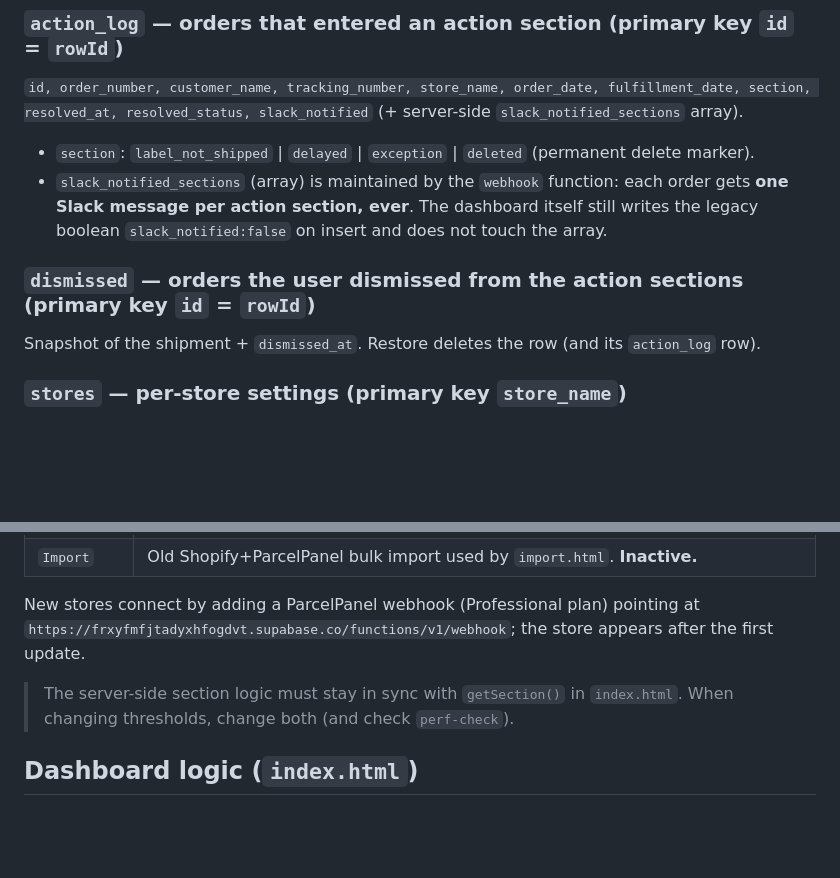
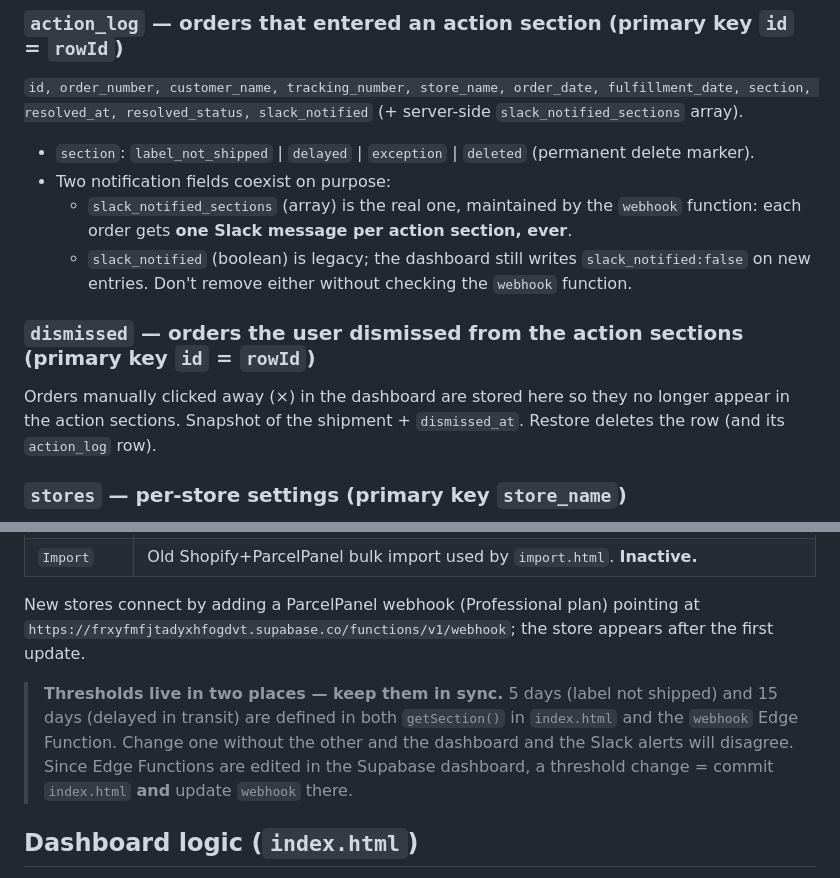
Before and after one commit to TPMfwp/Shipping-Monitor, a Markdown page: CLAUDE.md, 2 parts joined by grey strips. Drawn GitHub-style; blank space fills up the shorter version.

Commit message:
CLAUDE.md: clarify dismissed table, notification fields, threshold sync
Co-Authored-By: Claude Opus 5.5 <noreply@anthropic.com>

```diff
--- a/CLAUDE.md
+++ b/CLAUDE.md
@@ -52,12 +52,15 @@ EXCEPTION, EXPIRED, FAILED_ATTEMPT, CANCELLED, UNKNOWN, READY_FOR_PICKUP, RESOLV
 `id, order_number, customer_name, tracking_number, store_name, order_date, fulfillment_date, section,
 resolved_at, resolved_status, slack_notified` (+ server-side `slack_notified_sections` array).
 - `section`: `label_not_shipped` | `delayed` | `exception` | `deleted` (permanent delete marker).
-- `slack_notified_sections` (array) is maintained by the `webhook` function: each order gets **one Slack
-  message per action section, ever**. The dashboard itself still writes the legacy boolean `slack_notified:false`
-  on insert and does not touch the array.
+- Two notification fields coexist on purpose:
+  - `slack_notified_sections` (array) is the real one, maintained by the `webhook` function: each order gets
+    **one Slack message per action section, ever**.
+  - `slack_notified` (boolean) is legacy; the dashboard still writes `slack_notified:false` on new entries.
+    Don't remove either without checking the `webhook` function.
 
 ### `dismissed` — orders the user dismissed from the action sections (primary key `id` = `rowId`)
-Snapshot of the shipment + `dismissed_at`. Restore deletes the row (and its `action_log` row).
+Orders manually clicked away (×) in the dashboard are stored here so they no longer appear in the action
+sections. Snapshot of the shipment + `dismissed_at`. Restore deletes the row (and its `action_log` row).
 
 ### `stores` — per-store settings (primary key `store_name`)
 `slack_webhook_url` (shipping alerts), `perf_norm` (on-time norm in days, default 14), `perf_webhook`
@@ -78,8 +81,10 @@ Records which weeks have already had the weekly performance Slack message, so Mo
 New stores connect by adding a ParcelPanel webhook (Professional plan) pointing at
 `https://frxyfmfjtadyxhfogdvt.supabase.co/functions/v1/webhook`; the store appears after the first update.
 
-> The server-side section logic must stay in sync with `getSection()` in `index.html`. When changing
-> thresholds, change both (and check `perf-check`).
+> **Thresholds live in two places — keep them in sync.** 5 days (label not shipped) and 15 days (delayed
+> in transit) are defined in both `getSection()` in `index.html` and the `webhook` Edge Function. Change one
+> without the other and the dashboard and the Slack alerts will disagree. Since Edge Functions are edited in
+> the Supabase dashboard, a threshold change = commit `index.html` **and** update `webhook` there.
 
 ## Dashboard logic (`index.html`)
 
```
